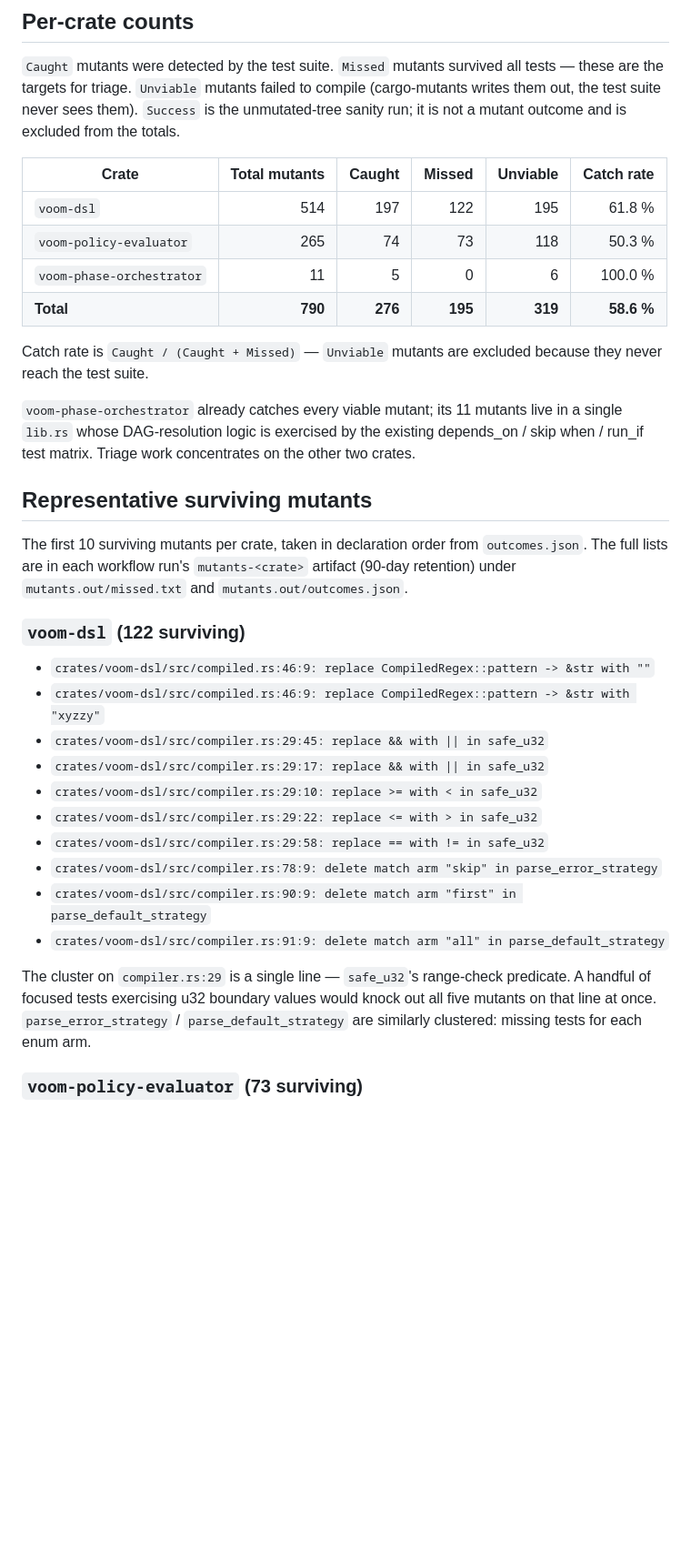
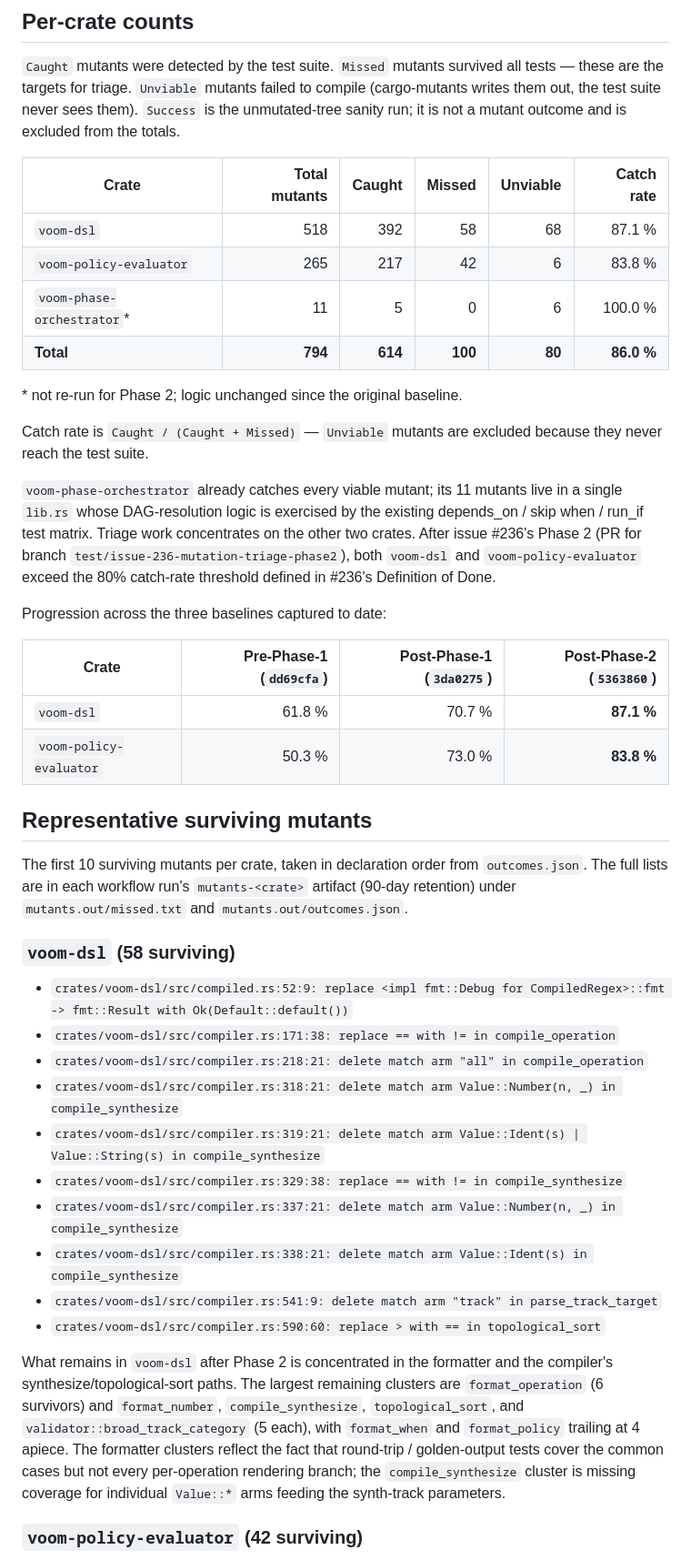
Before and after one commit to randomparity/voom, a Markdown page: docs/mutation-testing-baseline.md, the part around one of its changes. Shown at 91% size. Drawn GitHub-style; blank space fills up the shorter version.

Commit message:
docs: refresh cargo-mutants baseline post-#236 phase 2

```diff
--- a/docs/mutation-testing-baseline.md
+++ b/docs/mutation-testing-baseline.md
@@ -17,33 +17,42 @@ This document captures the initial `cargo mutants` baseline for the three logic-
 
 | Crate | Total mutants | Caught | Missed | Unviable | Catch rate |
 |---|---:|---:|---:|---:|---:|
-| `voom-dsl` | 514 | 197 | 122 | 195 | 61.8 % |
-| `voom-policy-evaluator` | 265 | 74 | 73 | 118 | 50.3 % |
-| `voom-phase-orchestrator` | 11 | 5 | 0 | 6 | 100.0 % |
-| **Total** | **790** | **276** | **195** | **319** | **58.6 %** |
+| `voom-dsl` | 518 | 392 | 58 | 68 | 87.1 % |
+| `voom-policy-evaluator` | 265 | 217 | 42 | 6 | 83.8 % |
+| `voom-phase-orchestrator`* | 11 | 5 | 0 | 6 | 100.0 % |
+| **Total** | **794** | **614** | **100** | **80** | **86.0 %** |
+
+\* not re-run for Phase 2; logic unchanged since the original baseline.
 
 Catch rate is `Caught / (Caught + Missed)` — `Unviable` mutants are excluded because they never reach the test suite.
 
-`voom-phase-orchestrator` already catches every viable mutant; its 11 mutants live in a single `lib.rs` whose DAG-resolution logic is exercised by the existing depends_on / skip when / run_if test matrix. Triage work concentrates on the other two crates.
+`voom-phase-orchestrator` already catches every viable mutant; its 11 mutants live in a single `lib.rs` whose DAG-resolution logic is exercised by the existing depends_on / skip when / run_if test matrix. Triage work concentrates on the other two crates. After issue #236's Phase 2 (PR for branch `test/issue-236-mutation-triage-phase2`), both `voom-dsl` and `voom-policy-evaluator` exceed the 80% catch-rate threshold defined in #236's Definition of Done.
+
+Progression across the three baselines captured to date:
+
+| Crate | Pre-Phase-1 (`dd69cfa`) | Post-Phase-1 (`3da0275`) | Post-Phase-2 (`5363860`) |
+|---|---:|---:|---:|
+| `voom-dsl` | 61.8 % | 70.7 % | **87.1 %** |
+| `voom-policy-evaluator` | 50.3 % | 73.0 % | **83.8 %** |
 
 ## Representative surviving mutants
 
 The first 10 surviving mutants per crate, taken in declaration order from `outcomes.json`. The full lists are in each workflow run's `mutants-<crate>` artifact (90-day retention) under `mutants.out/missed.txt` and `mutants.out/outcomes.json`.
 
-### `voom-dsl` (122 surviving)
+### `voom-dsl` (58 surviving)
 
-- `crates/voom-dsl/src/compiled.rs:46:9: replace CompiledRegex::pattern -> &str with ""`
-- `crates/voom-dsl/src/compiled.rs:46:9: replace CompiledRegex::pattern -> &str with "xyzzy"`
-- `crates/voom-dsl/src/compiler.rs:29:45: replace && with || in safe_u32`
-- `crates/voom-dsl/src/compiler.rs:29:17: replace && with || in safe_u32`
-- `crates/voom-dsl/src/compiler.rs:29:10: replace >= with < in safe_u32`
-- `crates/voom-dsl/src/compiler.rs:29:22: replace <= with > in safe_u32`
-- `crates/voom-dsl/src/compiler.rs:29:58: replace == with != in safe_u32`
-- `crates/voom-dsl/src/compiler.rs:78:9: delete match arm "skip" in parse_error_strategy`
-- `crates/voom-dsl/src/compiler.rs:90:9: delete match arm "first" in parse_default_strategy`
-- `crates/voom-dsl/src/compiler.rs:91:9: delete match arm "all" in parse_default_strategy`
+- `crates/voom-dsl/src/compiled.rs:52:9: replace <impl fmt::Debug for CompiledRegex>::fmt -> fmt::Result with Ok(Default::default())`
+- `crates/voom-dsl/src/compiler.rs:171:38: replace == with != in compile_operation`
+- `crates/voom-dsl/src/compiler.rs:218:21: delete match arm "all" in compile_operation`
+- `crates/voom-dsl/src/compiler.rs:318:21: delete match arm Value::Number(n, _) in compile_synthesize`
+- `crates/voom-dsl/src/compiler.rs:319:21: delete match arm Value::Ident(s) | Value::String(s) in compile_synthesize`
+- `crates/voom-dsl/src/compiler.rs:329:38: replace == with != in compile_synthesize`
+- `crates/voom-dsl/src/compiler.rs:337:21: delete match arm Value::Number(n, _) in compile_synthesize`
+- `crates/voom-dsl/src/compiler.rs:338:21: delete match arm Value::Ident(s) in compile_synthesize`
+- `crates/voom-dsl/src/compiler.rs:541:9: delete match arm "track" in parse_track_target`
+- `crates/voom-dsl/src/compiler.rs:590:60: replace > with == in topological_sort`
 
-The cluster on `compiler.rs:29` is a single line — `safe_u32`'s range-check predicate. A handful of focused tests exercising u32 boundary values would knock out all five mutants on that line at once. `parse_error_strategy` / `parse_default_strategy` are similarly clustered: missing tests for each enum arm.
+What remains in `voom-dsl` after Phase 2 is concentrated in the formatter and the compiler's synthesize/topological-sort paths. The largest remaining clusters are `format_operation` (6 survivors) and `format_number`, `compile_synthesize`, `topological_sort`, and `validator::broad_track_category` (5 each), with `format_when` and `format_policy` trailing at 4 apiece. The formatter clusters reflect the fact that round-trip / golden-output tests cover the common cases but not every per-operation rendering branch; the `compile_synthesize` cluster is missing coverage for individual `Value::*` arms feeding the synth-track parameters.
 
-### `voom-policy-evaluator` (73 surviving)
+### `voom-policy-evaluator` (42 surviving)
 
```
Also changed, not shown: other parts of docs/mutation-testing-baseline.md (+16 -16 lines).
